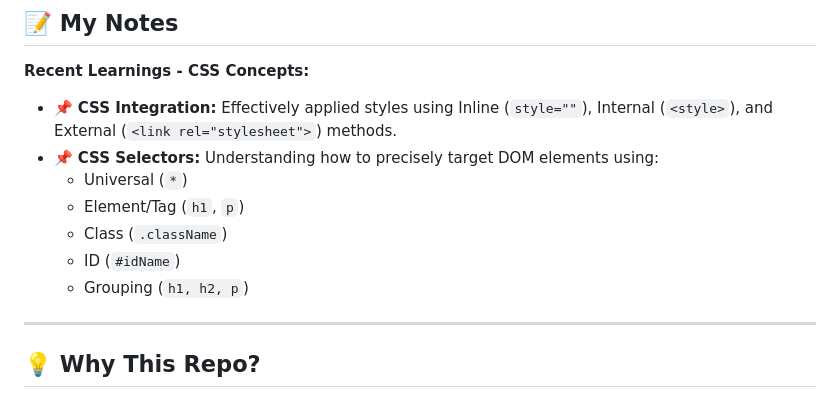
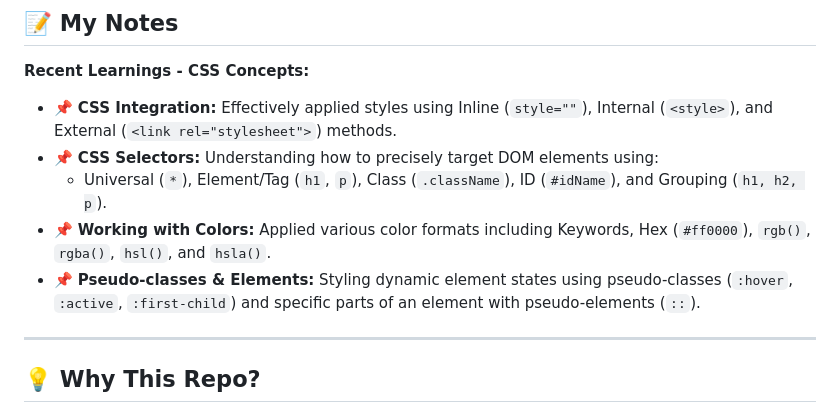
Before and after one commit to mrarunkumar18/MERN-Full-Stack-Development-with-AI, a Markdown page: README.md, the part around the change. Rendered like a GitHub page.

Commit message:
docs: condense CSS selector list and add color and pseudo-class documentation to README

```diff
--- a/README.md
+++ b/README.md
@@ -89,11 +89,9 @@ I am breaking down the vast ecosystem of web development into structured, manage
 **Recent Learnings - CSS Concepts:**
 - 📌 **CSS Integration:** Effectively applied styles using Inline (`style=""`), Internal (`<style>`), and External (`<link rel="stylesheet">`) methods.
 - 📌 **CSS Selectors:** Understanding how to precisely target DOM elements using:
-  - Universal (`*`)
-  - Element/Tag (`h1`, `p`)
-  - Class (`.className`)
-  - ID (`#idName`)
-  - Grouping (`h1, h2, p`)
+  - Universal (`*`), Element/Tag (`h1`, `p`), Class (`.className`), ID (`#idName`), and Grouping (`h1, h2, p`).
+- 📌 **Working with Colors:** Applied various color formats including Keywords, Hex (`#ff0000`), `rgb()`, `rgba()`, `hsl()`, and `hsla()`.
+- 📌 **Pseudo-classes & Elements:** Styling dynamic element states using pseudo-classes (`:hover`, `:active`, `:first-child`) and specific parts of an element with pseudo-elements (`::`).
 
 ---
 
```
